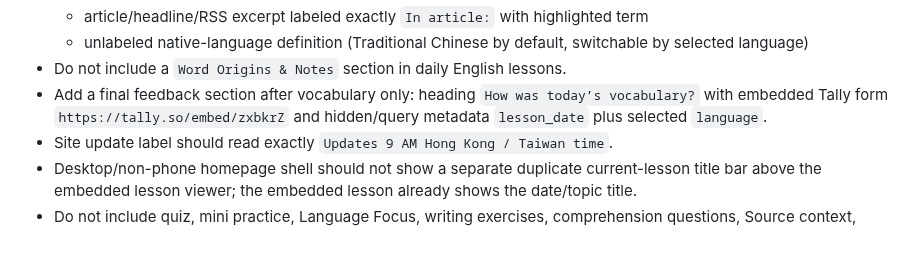
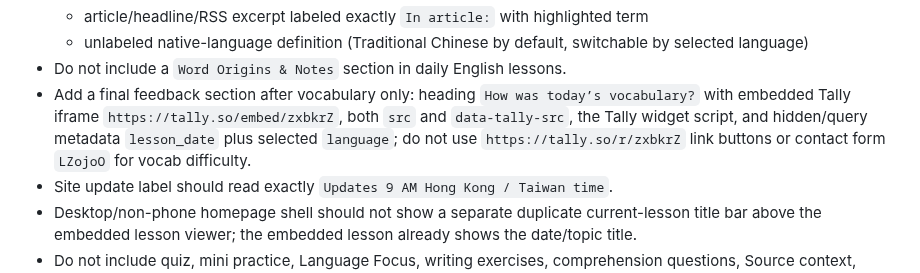
Before and after one commit to Windswell284/English-lessons-web, a Markdown page: docs/hermes-restore-backup.md, the part around the change. Rendered like a GitHub page; blank space fills up the shorter version.

Commit message:
chore: publish English lessons website file docs/hermes-restore-backup.md

```diff
--- a/docs/hermes-restore-backup.md
+++ b/docs/hermes-restore-backup.md
@@ -253,7 +253,7 @@ Required format:
   - article/headline/RSS excerpt labeled exactly `In article:` with highlighted term
   - unlabeled native-language definition (Traditional Chinese by default, switchable by selected language)
 - Do not include a `Word Origins & Notes` section in daily English lessons.
-- Add a final feedback section after vocabulary only: heading `How was today’s vocabulary?` with embedded Tally form `https://tally.so/embed/zxbkrZ` and hidden/query metadata `lesson_date` plus selected `language`.
+- Add a final feedback section after vocabulary only: heading `How was today’s vocabulary?` with embedded Tally iframe `https://tally.so/embed/zxbkrZ`, both `src` and `data-tally-src`, the Tally widget script, and hidden/query metadata `lesson_date` plus selected `language`; do not use `https://tally.so/r/zxbkrZ` link buttons or contact form `LZojoO` for vocab difficulty.
 - Site update label should read exactly `Updates 9 AM Hong Kong / Taiwan time`.
 - Desktop/non-phone homepage shell should not show a separate duplicate current-lesson title bar above the embedded lesson viewer; the embedded lesson already shows the date/topic title.
 - Do not include quiz, mini practice, Language Focus, writing exercises, comprehension questions, Source context, Article Snippets, Behind the Headline, or Open full page link.
```
